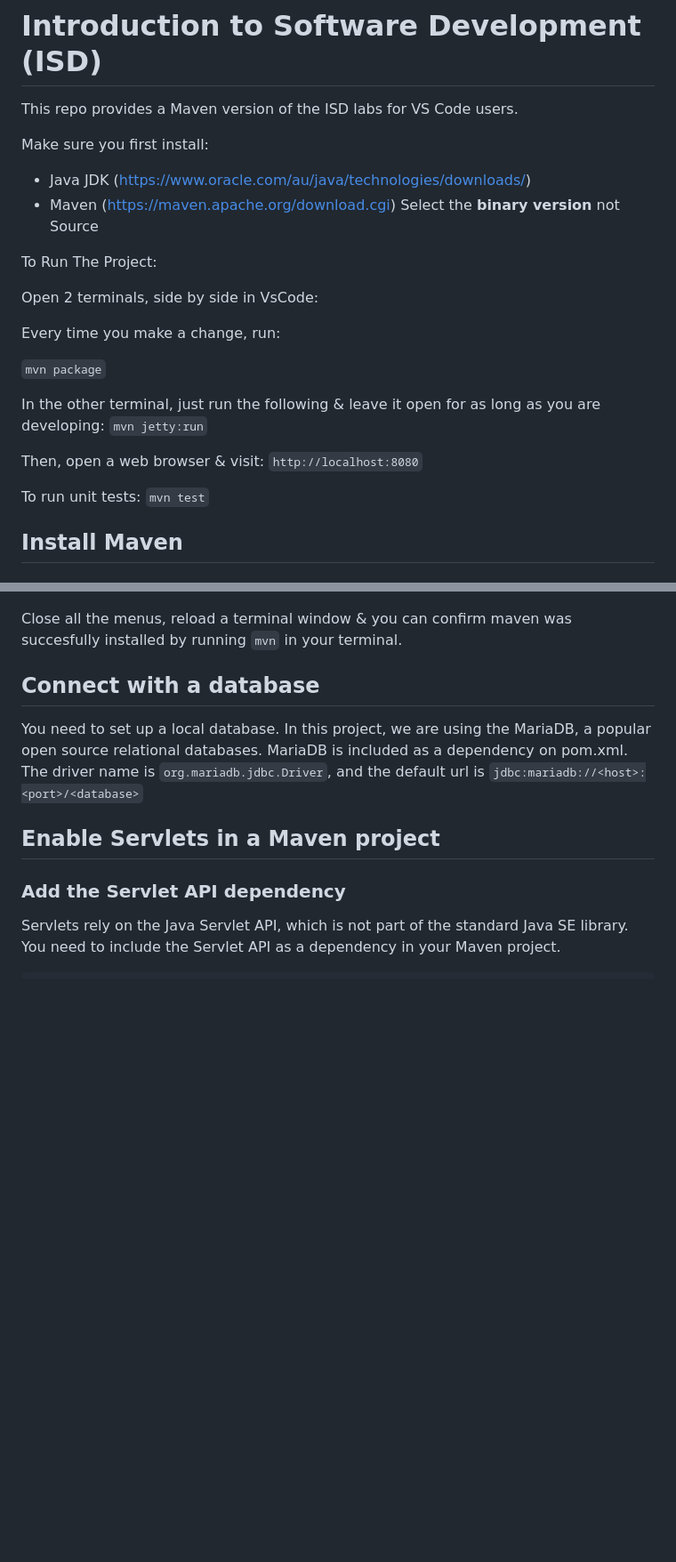
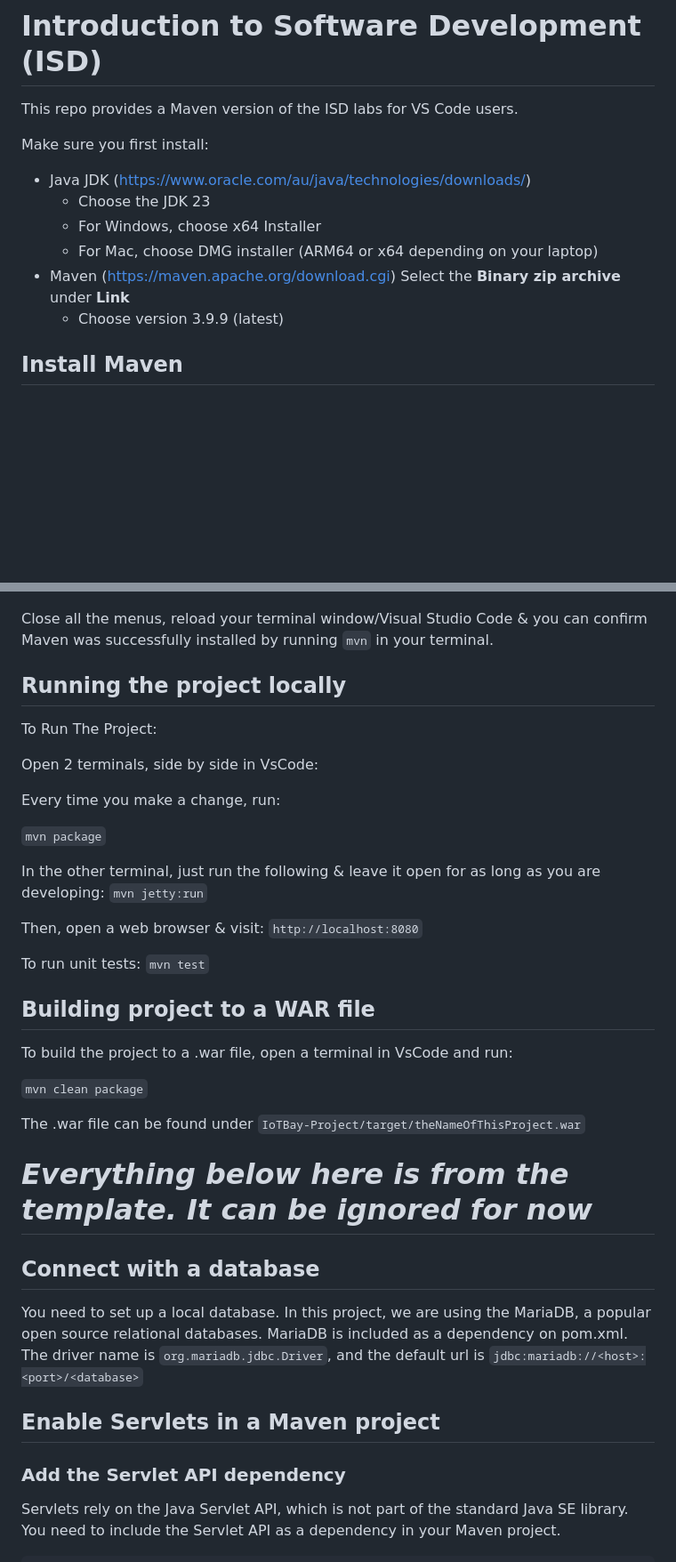
Before and after one commit to LeftsideMartian/IoTBay-Project, a Markdown page: README.md, 2 parts joined by grey strips. Shown at 89% size. Drawn GitHub-style; blank space fills up the shorter version.

Commit message:
Build: Update readme

````diff
--- a/README.md
+++ b/README.md
@@ -5,22 +5,11 @@ This repo provides a Maven version of the ISD labs for VS Code users.
 Make sure you first install:
 
 - Java JDK (https://www.oracle.com/au/java/technologies/downloads/)
-- Maven (https://maven.apache.org/download.cgi) Select the **binary version** not Source
-
-To Run The Project:
-
-Open 2 terminals, side by side in VsCode:
-
-Every time you make a change, run:
-
-`mvn package`
-
-In the other terminal, just run the following & leave it open for as long as you are developing:
-`mvn jetty:run`
-
-Then, open a web browser & visit: `http://localhost:8080`
-
-To run unit tests: `mvn test`
+    - Choose the JDK 23
+    - For Windows, choose x64 Installer
+    - For Mac, choose DMG installer (ARM64 or x64 depending on your laptop)
+- Maven (https://maven.apache.org/download.cgi) Select the **Binary zip archive** under **Link**
+    - Choose version 3.9.9 (latest)
 
 ## Install Maven
 
@@ -52,7 +41,34 @@ Find the PATH Variable under user variables & click edit. On the next screen, ad
 
 ![Alt text](images/uservar.PNG?raw=true 'User Variables')
 
-Close all the menus, reload a terminal window & you can confirm maven was succesfully installed by running `mvn` in your terminal.
+Close all the menus, reload your terminal window/Visual Studio Code & you can confirm Maven was successfully installed by running `mvn` in your terminal.
+
+## Running the project locally
+
+To Run The Project:
+
+Open 2 terminals, side by side in VsCode:
+
+Every time you make a change, run:
+
+`mvn package`
+
+In the other terminal, just run the following & leave it open for as long as you are developing:
+`mvn jetty:run`
+
+Then, open a web browser & visit: `http://localhost:8080`
+
+To run unit tests: `mvn test`
+
+## Building project to a WAR file
+
+To build the project to a .war file, open a terminal in VsCode and run:
+
+`mvn clean package`
+
+The .war file can be found under `IoTBay-Project/target/theNameOfThisProject.war`
+
+# ***Everything below here is from the template. It can be ignored for now***
 
 ## Connect with a database
 You need to set up a local database. In this project, we are using the MariaDB, a popular open source relational databases. MariaDB is included as a dependency on pom.xml. The driver name is ```org.mariadb.jdbc.Driver```, and the default url is ```jdbc:mariadb://<host>:<port>/<database>```
````
